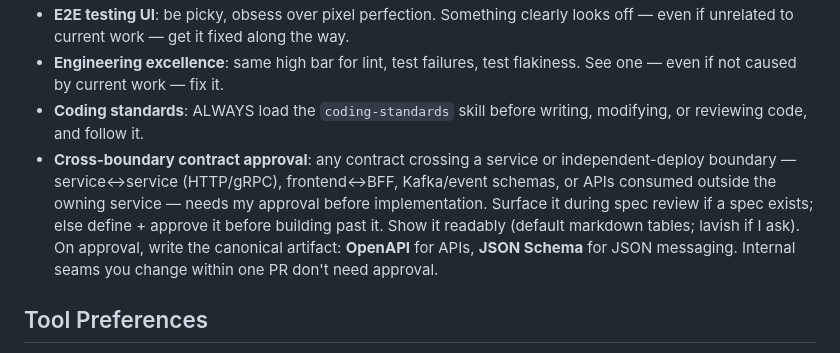
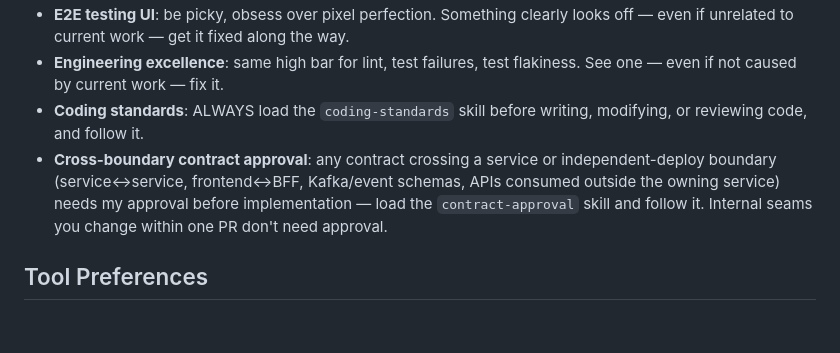
Before and after one commit to tvrmsmith/dotfiles, a Markdown page: dot-claude/CLAUDE.md, the part around the change. GitHub-like rendering; blank space fills up the shorter version.

Commit message:
feat(claude): contract-approval skill + point CLAUDE.md bullet at it

```diff
--- a/dot-claude/CLAUDE.md
+++ b/dot-claude/CLAUDE.md
@@ -44,7 +44,7 @@ Match found → use existing copy, no clone. No match → clone to temp. Persona
 - **E2E testing UI**: be picky, obsess over pixel perfection. Something clearly looks off — even if unrelated to current work — get it fixed along the way.
 - **Engineering excellence**: same high bar for lint, test failures, test flakiness. See one — even if not caused by current work — fix it.
 - **Coding standards**: ALWAYS load the `coding-standards` skill before writing, modifying, or reviewing code, and follow it.
-- **Cross-boundary contract approval**: any contract crossing a service or independent-deploy boundary — service↔service (HTTP/gRPC), frontend↔BFF, Kafka/event schemas, or APIs consumed outside the owning service — needs my approval before implementation. Surface it during spec review if a spec exists; else define + approve it before building past it. Show it readably (default markdown tables; lavish if I ask). On approval, write the canonical artifact: **OpenAPI** for APIs, **JSON Schema** for JSON messaging. Internal seams you change within one PR don't need approval.
+- **Cross-boundary contract approval**: any contract crossing a service or independent-deploy boundary (service↔service, frontend↔BFF, Kafka/event schemas, APIs consumed outside the owning service) needs my approval before implementation — load the `contract-approval` skill and follow it. Internal seams you change within one PR don't need approval.
 
 ## Tool Preferences
 
```
Also changed, not shown: 1 other file.
